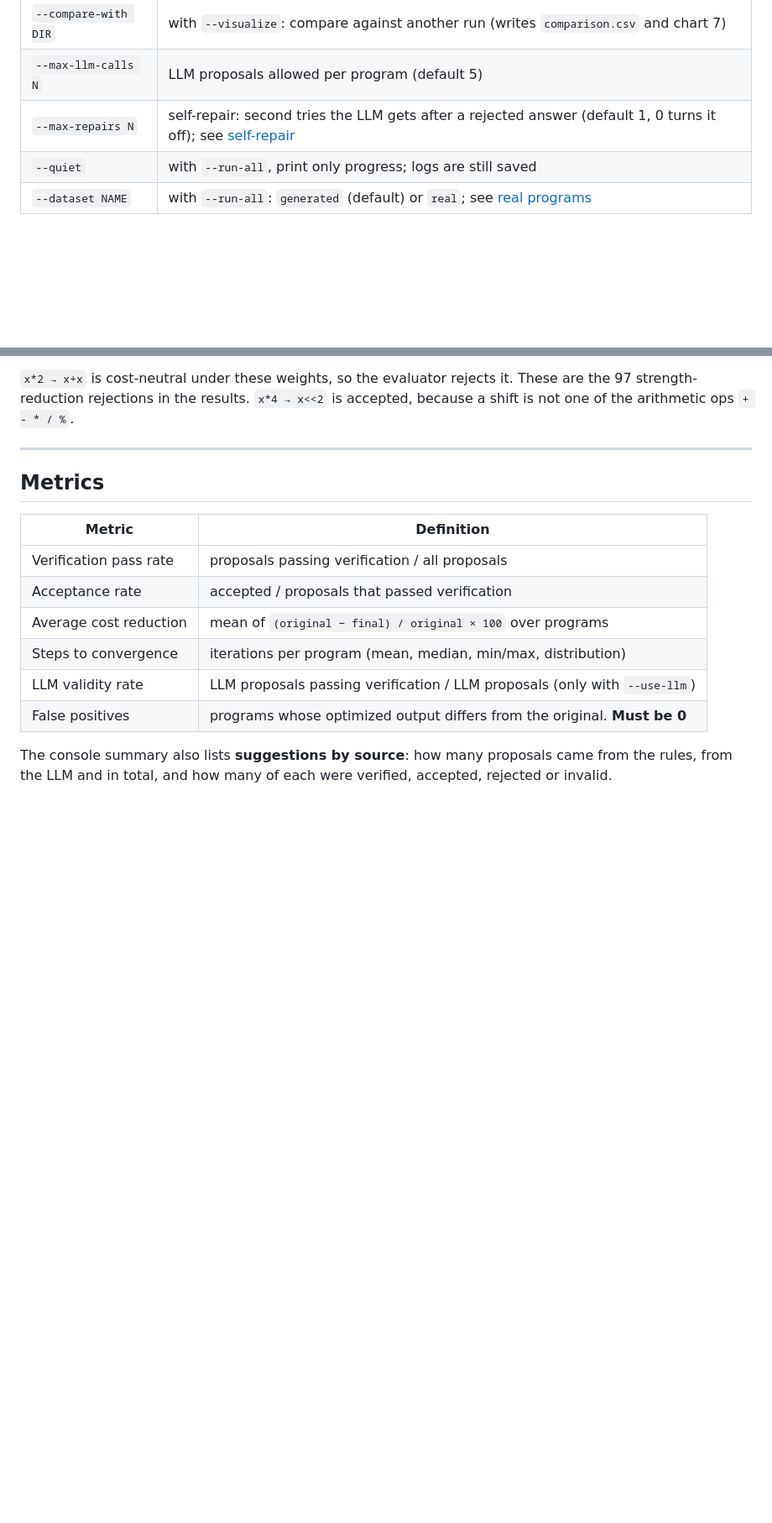
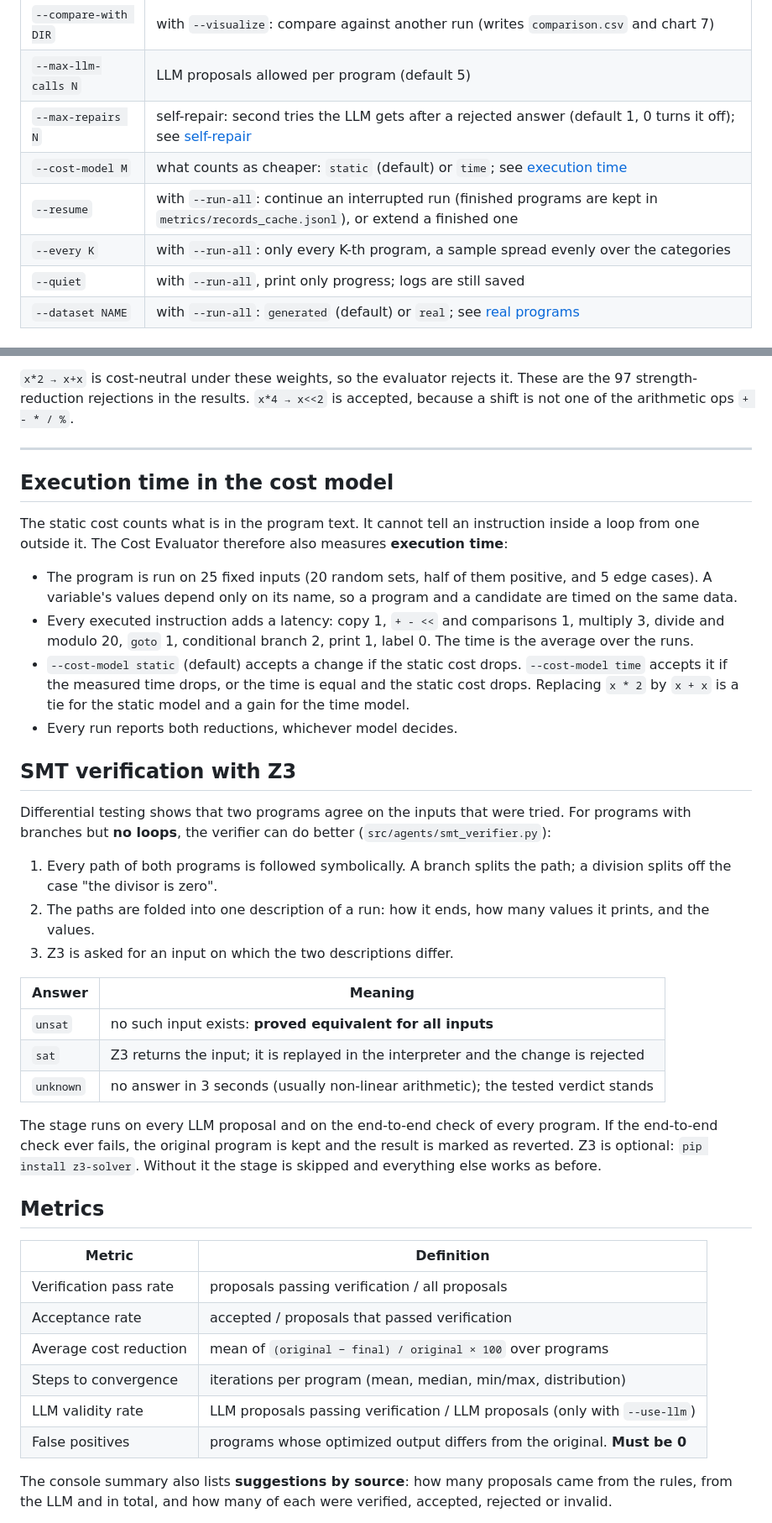
Before and after one commit to adarshhsharmaa-rgb/LLM-based-Compiler-Code-Optimization, a Markdown page: README.md, 2 parts joined by grey strips. Shown at 84% size. Rendered like a GitHub page; blank space fills up the shorter version.

```diff
--- a/README.md
+++ b/README.md
@@ -125,6 +125,9 @@ py main.py --run-all --dataset real --output-dir output_real_rule_only   # the 5
 | `--compare-with DIR` | with `--visualize`: compare against another run (writes `comparison.csv` and chart 7) |
 | `--max-llm-calls N` | LLM proposals allowed per program (default 5) |
 | `--max-repairs N` | self-repair: second tries the LLM gets after a rejected answer (default 1, 0 turns it off); see [self-repair](#llm-self-repair) |
+| `--cost-model M` | what counts as cheaper: `static` (default) or `time`; see [execution time](#execution-time-in-the-cost-model) |
+| `--resume` | with `--run-all`: continue an interrupted run (finished programs are kept in `metrics/records_cache.jsonl`), or extend a finished one |
+| `--every K` | with `--run-all`: only every K-th program, a sample spread evenly over the categories |
 | `--quiet` | with `--run-all`, print only progress; logs are still saved |
 | `--dataset NAME` | with `--run-all`: `generated` (default) or `real`; see [real programs](#real-programs-the-codeforces-dataset) |
 
@@ -350,6 +357,47 @@ These are the 97 strength-reduction rejections in the results. `x*4 → x<<2`
 is accepted, because a shift is not one of the arithmetic ops `+ - * / %`.
 
 ---
+
+## Execution time in the cost model
+
+The static cost counts what is in the program text. It cannot tell an
+instruction inside a loop from one outside it. The Cost Evaluator therefore
+also measures **execution time**:
+
+* The program is run on 25 fixed inputs (20 random sets, half of them
+  positive, and 5 edge cases). A variable's values depend only on its name,
+  so a program and a candidate are timed on the same data.
+* Every executed instruction adds a latency: copy 1, `+ - <<` and comparisons
+  1, multiply 3, divide and modulo 20, `goto` 1, conditional branch 2, print 1,
+  label 0. The time is the average over the runs.
+* `--cost-model static` (default) accepts a change if the static cost drops.
+  `--cost-model time` accepts it if the measured time drops, or the time is
+  equal and the static cost drops. Replacing `x * 2` by `x + x` is a tie for
+  the static model and a gain for the time model.
+* Every run reports both reductions, whichever model decides.
+
+## SMT verification with Z3
+
+Differential testing shows that two programs agree on the inputs that were
+tried. For programs with branches but **no loops**, the verifier can do
+better (`src/agents/smt_verifier.py`):
+
+1. Every path of both programs is followed symbolically. A branch splits the
+   path; a division splits off the case "the divisor is zero".
+2. The paths are folded into one description of a run: how it ends, how many
+   values it prints, and the values.
+3. Z3 is asked for an input on which the two descriptions differ.
+
+| Answer | Meaning |
+|---|---|
+| `unsat` | no such input exists: **proved equivalent for all inputs** |
+| `sat` | Z3 returns the input; it is replayed in the interpreter and the change is rejected |
+| `unknown` | no answer in 3 seconds (usually non-linear arithmetic); the tested verdict stands |
+
+The stage runs on every LLM proposal and on the end-to-end check of every
+program. If the end-to-end check ever fails, the original program is kept and
+the result is marked as reverted. Z3 is optional: `pip install z3-solver`.
+Without it the stage is skipped and everything else works as before.
 
 ## Metrics
 
```
Also changed, not shown: other parts of README.md (+87 -39 lines).
